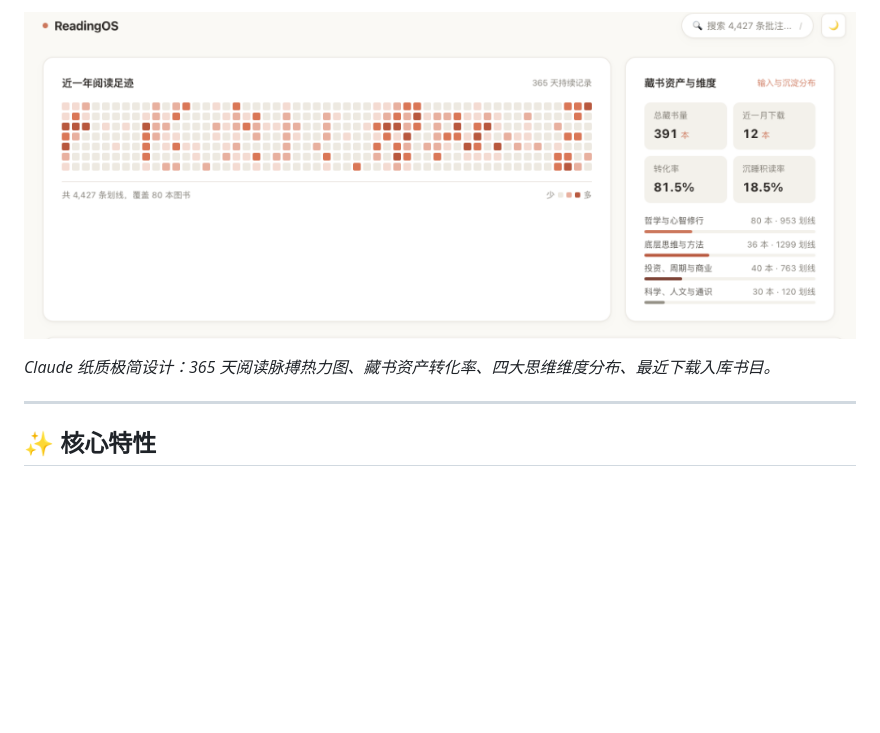
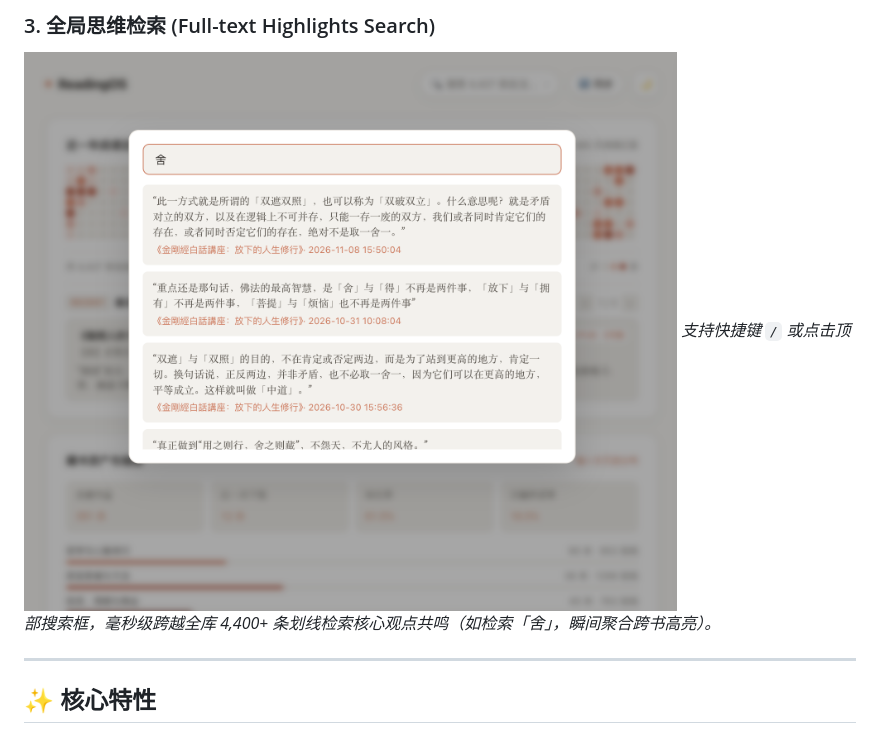
Before and after one commit to maikaojai/dsh-plugin-reading-os, a Markdown page: README.md, the part around one of its changes. Drawn GitHub-style; pictures changed too: assets/03-quick-search-modal.png (added), assets/bento-pulse.png (deleted); blank space fills up the shorter version.

```diff
--- a/README.md
+++ b/README.md
@@ -13,7 +17,7 @@
 
-![阅读足迹热力图与资产大盘](assets/bento-pulse.png)
-
-*Claude 纸质极简设计：365 天阅读脉搏热力图、藏书资产转化率、四大思维维度分布、最近下载入库书目。*
+### 3. 全局思维检索 (Full-text Highlights Search)
+![全库划线毫秒级检索](assets/03-quick-search-modal.png)
+*支持快捷键 `/` 或点击顶部搜索框，毫秒级跨越全库 4,400+ 条划线检索核心观点共鸣（如检索「舍」，瞬间聚合跨书高亮）。*
 
 ---
 
```
Also changed, not shown: other parts of README.md (+6 -2 lines), assets/01-responsive-dashboard.png (added), assets/02-book-highlights-drawer.png (added), assets/preview.jpg (deleted), assets/preview.png (added).
